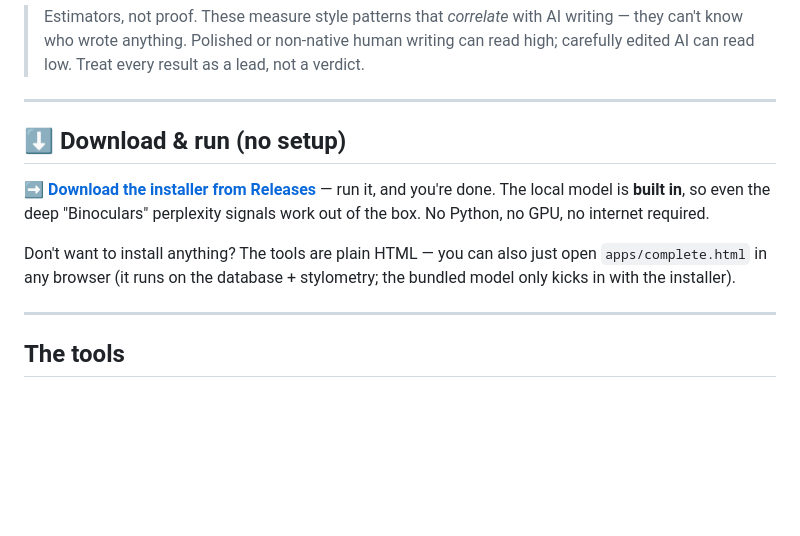
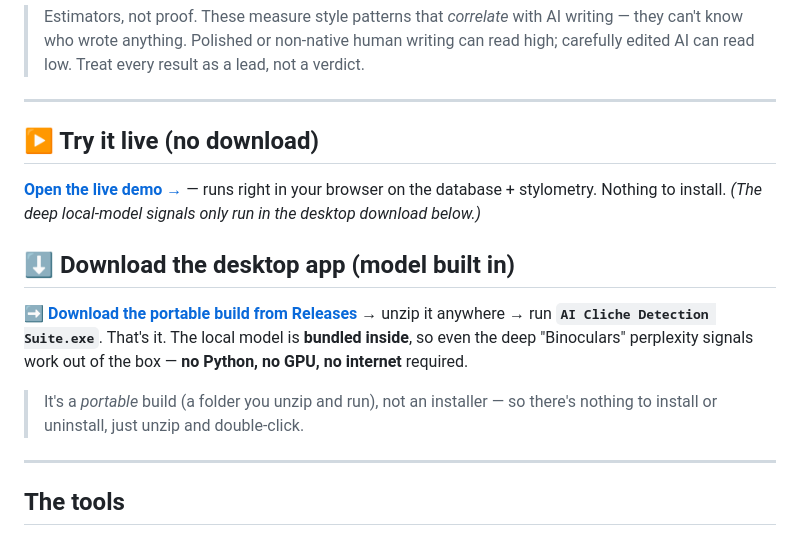
Before and after one commit to MiniDraco/ai-cliche-detector, a Markdown page: README.md, the part around the change. Rendered like a GitHub page; blank space fills up the shorter version.

Commit message:
docs: add live demo link + portable-zip download instructions

```diff
--- a/README.md
+++ b/README.md
@@ -6,11 +6,15 @@
 
 ---
 
-## ⬇️ Download & run (no setup)
+## ▶️ Try it live (no download)
 
-**[➡️ Download the installer from Releases](../../releases/latest)** — run it, and you're done. The local model is **built in**, so even the deep "Binoculars" perplexity signals work out of the box. No Python, no GPU, no internet required.
+**[Open the live demo →](https://minidraco.github.io/ai-cliche-detector/)** — runs right in your browser on the database + stylometry. Nothing to install. *(The deep local-model signals only run in the desktop download below.)*
 
-Don't want to install anything? The tools are plain HTML — you can also just open `apps/complete.html` in any browser (it runs on the database + stylometry; the bundled model only kicks in with the installer).
+## ⬇️ Download the desktop app (model built in)
+
+**[➡️ Download the portable build from Releases](../../releases/latest)** → unzip it anywhere → run **`AI Cliche Detection Suite.exe`**. That's it. The local model is **bundled inside**, so even the deep "Binoculars" perplexity signals work out of the box — **no Python, no GPU, no internet** required.
+
+> It's a *portable* build (a folder you unzip and run), not an installer — so there's nothing to install or uninstall, just unzip and double-click.
 
 ---
 
```
